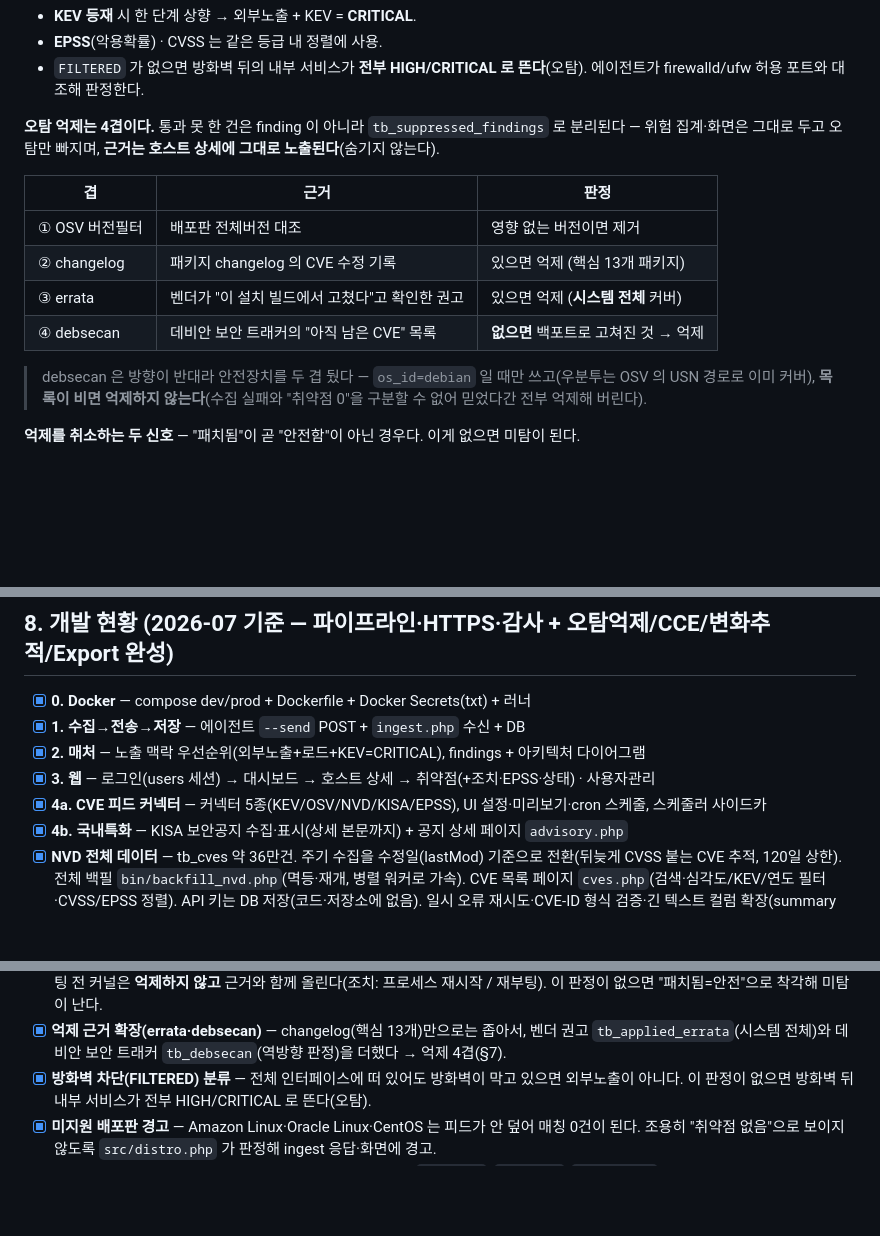
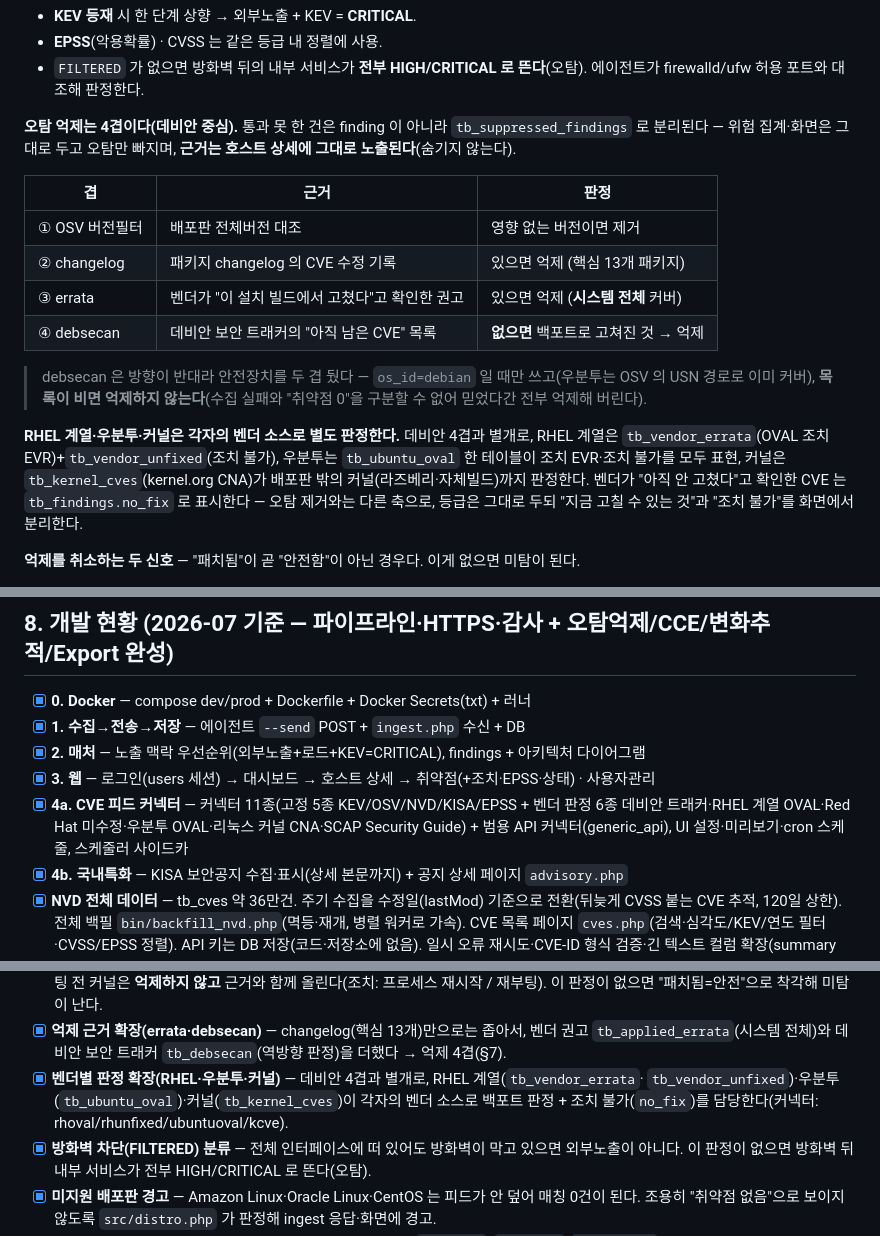
Before and after one commit to JeongDoWook/vuln-agent, a Markdown page: CONTEXT.md, 3 parts joined by grey strips. Rendered like a GitHub page; blank space fills up the shorter version.

```diff
--- a/CONTEXT.md
+++ b/CONTEXT.md
@@ -171,7 +171,7 @@ vuln-agent/
 - `FILTERED` 가 없으면 방화벽 뒤의 내부 서비스가 **전부 HIGH/CRITICAL 로 뜬다**(오탐).
   에이전트가 firewalld/ufw 허용 포트와 대조해 판정한다.
 
-**오탐 억제는 4겹이다.** 통과 못 한 건은 finding 이 아니라 `tb_suppressed_findings` 로 분리된다
+**오탐 억제는 4겹이다(데비안 중심).** 통과 못 한 건은 finding 이 아니라 `tb_suppressed_findings` 로 분리된다
 — 위험 집계·화면은 그대로 두고 오탐만 빠지며, **근거는 호스트 상세에 그대로 노출된다**(숨기지 않는다).
 
 | 겹 | 근거 | 판정 |
@@ -184,6 +184,13 @@ vuln-agent/
 > debsecan 은 방향이 반대라 안전장치를 두 겹 뒀다 — `os_id=debian` 일 때만 쓰고(우분투는 OSV 의
 > USN 경로로 이미 커버), **목록이 비면 억제하지 않는다**(수집 실패와 "취약점 0"을 구분할 수 없어
 > 믿었다간 전부 억제해 버린다).
+
+**RHEL 계열·우분투·커널은 각자의 벤더 소스로 별도 판정한다.** 데비안 4겹과 별개로, RHEL 계열은
+`tb_vendor_errata`(OVAL 조치 EVR)+`tb_vendor_unfixed`(조치 불가), 우분투는 `tb_ubuntu_oval` 한
+테이블이 조치 EVR·조치 불가를 모두 표현, 커널은 `tb_kernel_cves`(kernel.org CNA)가 배포판 밖의
+커널(라즈베리·자체빌드)까지 판정한다. 벤더가 "아직 안 고쳤다"고 확인한 CVE 는 `tb_findings.no_fix`
+로 표시한다 — 오탐 제거와는 다른 축으로, 등급은 그대로 두되 "지금 고칠 수 있는 것"과 "조치 불가"를
+화면에서 분리한다.
 
 **억제를 취소하는 두 신호** — "패치됨"이 곧 "안전함"이 아닌 경우다. 이게 없으면 미탐이 된다.
 
@@ -210,7 +217,7 @@ ingest 응답과 취약점 화면에 **경고로 띄운다**.
 - [x] **1. 수집→전송→저장** — 에이전트 `--send` POST + `ingest.php` 수신 + DB
 - [x] **2. 매처** — 노출 맥락 우선순위(외부노출+로드+KEV=CRITICAL), findings + 아키텍처 다이어그램
 - [x] **3. 웹** — 로그인(users 세션) → 대시보드 → 호스트 상세 → 취약점(+조치·EPSS·상태) · 사용자관리
-- [x] **4a. CVE 피드 커넥터** — 커넥터 5종(KEV/OSV/NVD/KISA/EPSS), UI 설정·미리보기·cron 스케줄, 스케줄러 사이드카
+- [x] **4a. CVE 피드 커넥터** — 커넥터 11종(고정 5종 KEV/OSV/NVD/KISA/EPSS + 벤더 판정 6종 데비안 트래커·RHEL 계열 OVAL·Red Hat 미수정·우분투 OVAL·리눅스 커널 CNA·SCAP Security Guide) + 범용 API 커넥터(generic_api), UI 설정·미리보기·cron 스케줄, 스케줄러 사이드카
 - [x] **4b. 국내특화** — KISA 보안공지 수집·표시(상세 본문까지) + 공지 상세 페이지 `advisory.php`
 - [x] **NVD 전체 데이터** — tb_cves 약 36만건. 주기 수집을 수정일(lastMod) 기준으로 전환(뒤늦게 CVSS 붙는 CVE 추적, 120일 상한).
       전체 백필 `bin/backfill_nvd.php`(멱등·재개, 병렬 워커로 가속). CVE 목록 페이지 `cves.php`(검색·심각도/KEV/연도 필터·CVSS/EPSS 정렬).
@@ -250,6 +257,9 @@ ingest 응답과 취약점 화면에 **경고로 띄운다**.
       올린다(조치: 프로세스 재시작 / 재부팅). 이 판정이 없으면 "패치됨=안전"으로 착각해 미탐이 난다.
 - [x] **억제 근거 확장(errata·debsecan)** — changelog(핵심 13개)만으로는 좁아서, 벤더 권고
       `tb_applied_errata`(시스템 전체)와 데비안 보안 트래커 `tb_debsecan`(역방향 판정)을 더했다 → 억제 4겹(§7).
+- [x] **벤더별 판정 확장(RHEL·우분투·커널)** — 데비안 4겹과 별개로, RHEL 계열(`tb_vendor_errata`·
+      `tb_vendor_unfixed`)·우분투(`tb_ubuntu_oval`)·커널(`tb_kernel_cves`)이 각자의 벤더 소스로
+      백포트 판정 + 조치 불가(`no_fix`)를 담당한다(커넥터: rhoval/rhunfixed/ubuntuoval/kcve).
 - [x] **방화벽 차단(FILTERED) 분류** — 전체 인터페이스에 떠 있어도 방화벽이 막고 있으면 외부노출이 아니다.
       이 판정이 없으면 방화벽 뒤 내부 서비스가 전부 HIGH/CRITICAL 로 뜬다(오탐).
 - [x] **미지원 배포판 경고** — Amazon Linux·Oracle Linux·CentOS 는 피드가 안 덮어 매칭 0건이 된다.
```
Also changed, not shown: README.md (+10 -4 lines), docs/architecture.md (+15 -2 lines).
